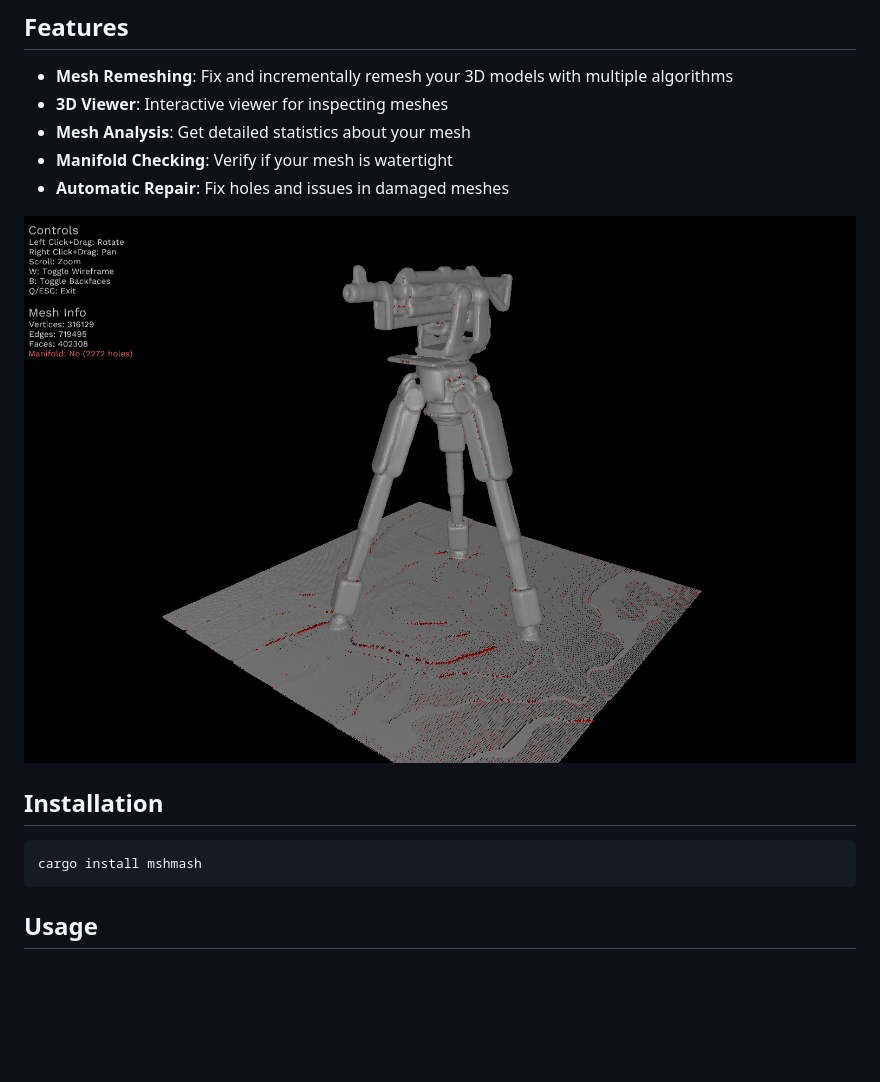
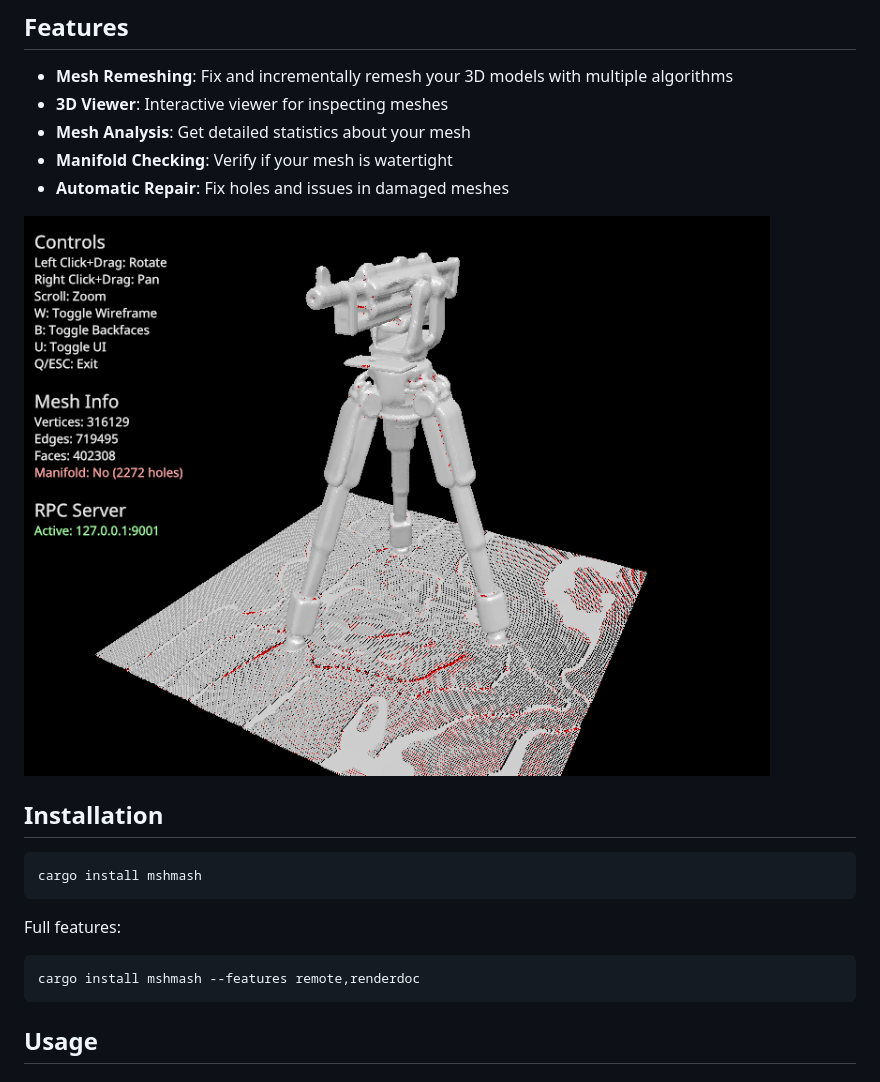
Before and after one commit to bobisme/msh, a Markdown page: README.md, the part around one of its changes. Rendered like a GitHub page; pictures changed too: shot-1.png; blank space fills up the shorter version.

Commit message:
update readme and screenshot

````diff
--- a/README.md
+++ b/README.md
@@ -18,6 +18,12 @@ A command-line tool for 3D mesh analysis, repair, and visualization. Supports
 
 ```bash
 cargo install mshmash
+```
+
+Full features:
+
+```bash
+cargo install mshmash --features remote,renderdoc
 ```
 
 ## Usage
````
Also changed, not shown: other parts of README.md (+18 -0 lines).
